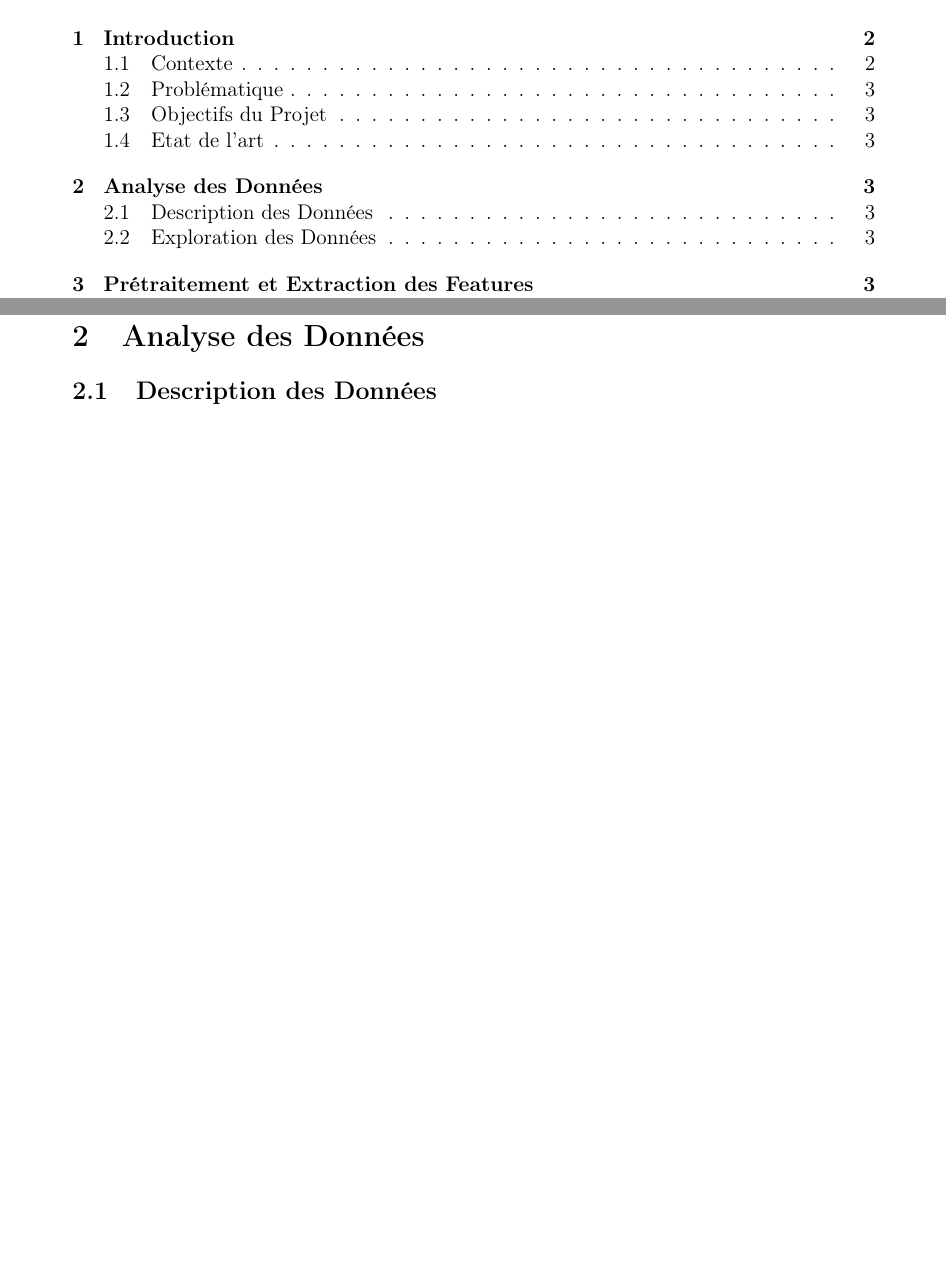
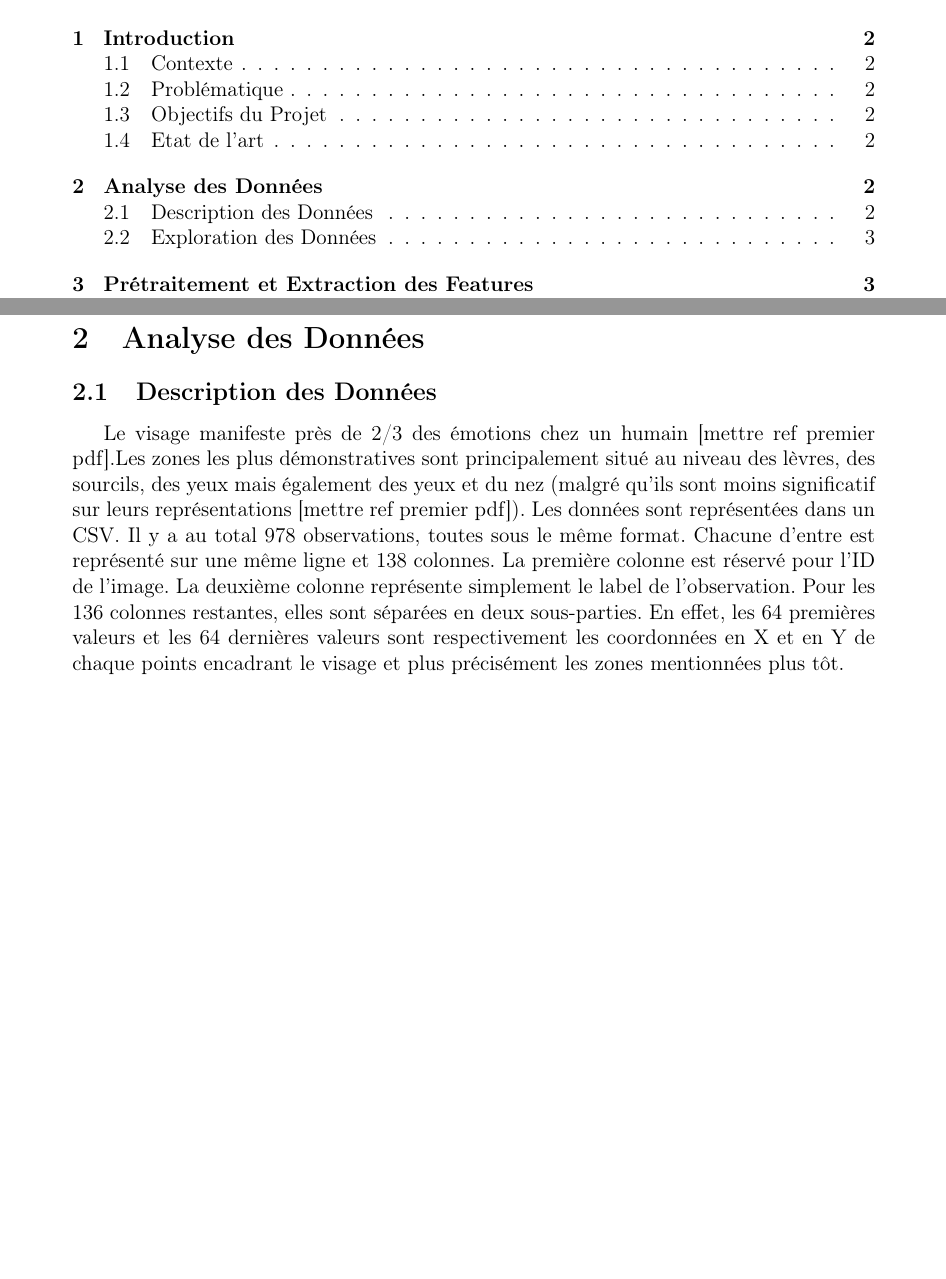
Before and after one commit to TARGAZ/MLChallenge, a LaTeX document (TAROT_MONNIER_POINGT_PLANCHENAULT.tex): two parts of pages 2 and 4 of 5 before the commit and two parts of pages 2 and 3 of 4 after it, joined at a grey line, cut so that both start at the same text, the shorter picture padded with empty space. Compiled offline with pdfLaTeX.

Commit message:
add Description des données

```diff
--- a/TAROT_MONNIER_POINGT_PLANCHENAULT.tex
+++ b/TAROT_MONNIER_POINGT_PLANCHENAULT.tex
@@ -40,6 +40,20 @@
 
 \section{Analyse des Données}
 \subsection{Description des Données}
+
+Le visage manifeste près de 2/3 des émotions chez un humain
+[mettre ref premier pdf].Les zones les plus démonstratives sont
+principalement situé au niveau des lèvres, des sourcils, des yeux mais
+également des yeux et du nez (malgré qu'ils sont moins significatif sur leurs
+représentations [mettre ref premier pdf]). Les données sont représentées dans
+un CSV. Il y a au total 978 observations, toutes sous le même format. Chacune
+d'entre est représenté sur une même ligne et 138 colonnes. La première colonne
+est réservé pour l'ID de l'image. La deuxième colonne représente simplement le
+label de l'observation. Pour les 136 colonnes restantes, elles sont séparées
+en deux sous-parties. En effet, les 64 premières valeurs et les 64 dernières
+valeurs sont respectivement les coordonnées en X et en Y de chaque points
+encadrant le visage et plus précisément les zones mentionnées plus tôt.
+
 \subsection{Exploration des Données}
 
 \section{Prétraitement et Extraction des Features}
```
Also changed, not shown: TAROT_MONNIER_POINGT_PLANCHENAULT.pdf, TAROT_MONNIER_POINGT_PLANCHENAULT.tex (6 more changed lines), 1 other file.
